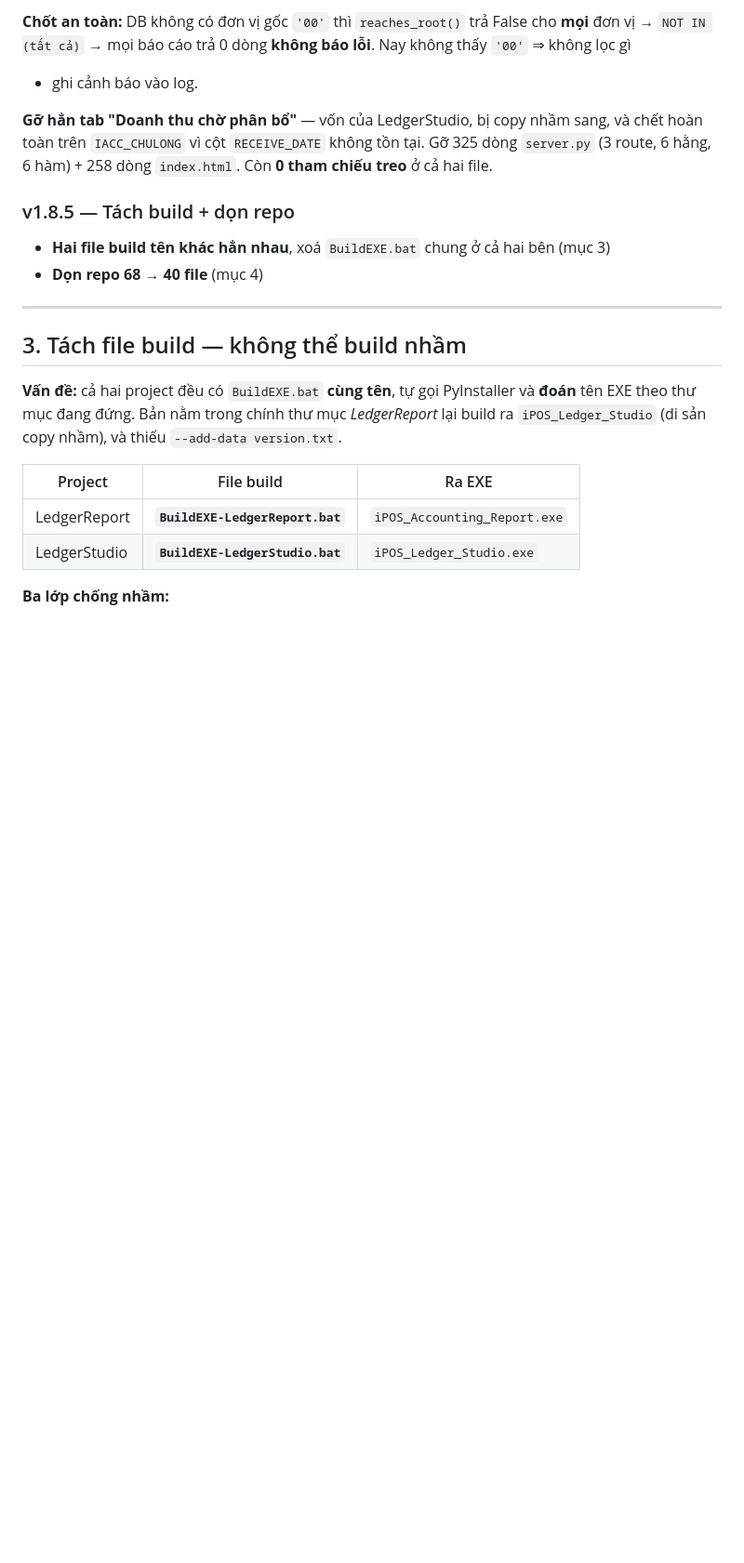
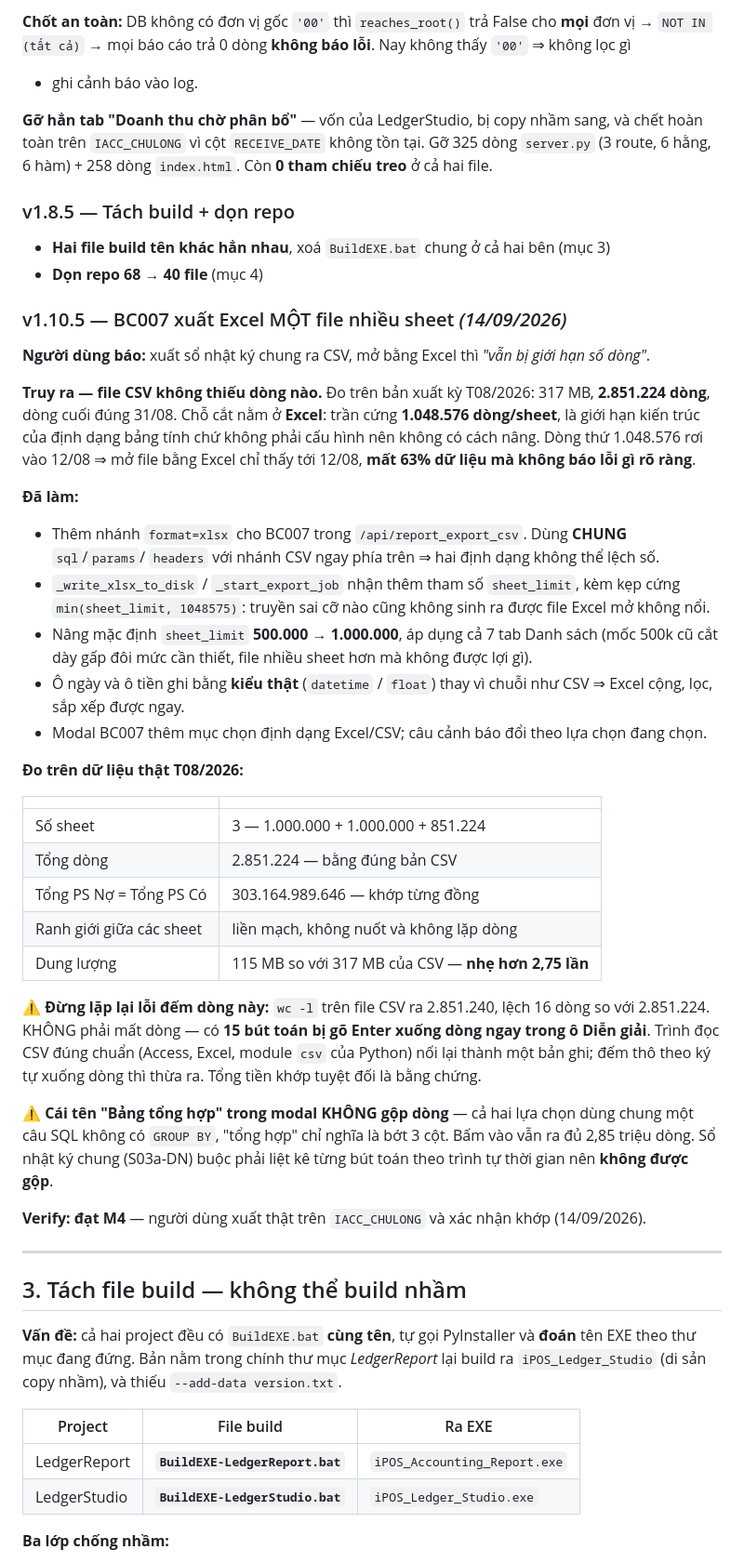
Before and after one commit to trungkhanhduong93/ledgerreport, a Markdown page: NHAT_KY_CONG_VIEC.md, the part around one of its changes. Shown at 93% size. GitHub-like rendering; blank space fills up the shorter version.

Commit message:
docs(nhat ky): ghi muc v1.10.5 - BC007 xuat Excel mot file nhieu sheet, dat M4
Nguoi dung xac nhan file xuat that tren IACC_CHULONG da khop (14/09/2026) nen
tinh nang len du 4 muc verify, ban giao duoc.

Ghi lai day du de lan sau khoi mo lai:
- Nguyen nhan that: file CSV khong thieu dong nao, Excel moi la cho cat (tran
  cung 1.048.576 dong/sheet). Dong thu 1.048.576 roi vao 12/08 -> mo bang Excel
  chi thay toi 12/08, mat 63% du lieu ma khong bao loi gi ro rang.
- So do tren du lieu that T08/2026: 3 sheet (1.000.000 + 1.000.000 + 851.224),
  tong PS No = PS Co = 303.164.989.646 khop tung dong, ranh gioi sheet lien mach,
  115 MB so voi 317 MB cua CSV.
- Hai cai bay ghi lai de khoi mac lai: (1) wc -l dem thua 16 dong vi co 15 but
  toan bi go Enter xuong dong ngay trong o Dien giai, khong phai mat dong;
  (2) nut "Bang tong hop" trong modal KHONG he gop dong, hai lua chon dung chung
  mot cau SQL khong co GROUP BY.

Bo sung 2 muc con treo: nang 3 GitHub Action len Node 24 (thieu scope workflow,
de chu repo quyet) va route /api/version bi dang ky 2 lan.

Co-Authored-By: Claude Opus 5 <noreply@anthropic.com>

```diff
--- a/NHAT_KY_CONG_VIEC.md
+++ b/NHAT_KY_CONG_VIEC.md
@@ -112,6 +112,47 @@ trên `IACC_CHULONG` vì cột `RECEIVE_DATE` không tồn tại. Gỡ 325 dòng
 
 - **Hai file build tên khác hẳn nhau**, xoá `BuildEXE.bat` chung ở cả hai bên (mục 3)
 - **Dọn repo 68 → 40 file** (mục 4)
+
+### v1.10.5 — BC007 xuất Excel MỘT file nhiều sheet *(14/09/2026)*
+
+**Người dùng báo:** xuất sổ nhật ký chung ra CSV, mở bằng Excel thì *"vẫn bị giới hạn số dòng"*.
+
+**Truy ra — file CSV không thiếu dòng nào.** Đo trên bản xuất kỳ T08/2026: 317 MB, **2.851.224 dòng**,
+dòng cuối đúng 31/08. Chỗ cắt nằm ở **Excel**: trần cứng **1.048.576 dòng/sheet**, là giới hạn kiến
+trúc của định dạng bảng tính chứ không phải cấu hình nên không có cách nâng. Dòng thứ 1.048.576 rơi
+vào 12/08 ⇒ mở file bằng Excel chỉ thấy tới 12/08, **mất 63% dữ liệu mà không báo lỗi gì rõ ràng**.
+
+**Đã làm:**
+- Thêm nhánh `format=xlsx` cho BC007 trong `/api/report_export_csv`. Dùng **CHUNG** `sql`/`params`/
+  `headers` với nhánh CSV ngay phía trên ⇒ hai định dạng không thể lệch số.
+- `_write_xlsx_to_disk` / `_start_export_job` nhận thêm tham số `sheet_limit`, kèm kẹp cứng
+  `min(sheet_limit, 1048575)`: truyền sai cỡ nào cũng không sinh ra được file Excel mở không nổi.
+- Nâng mặc định `sheet_limit` **500.000 → 1.000.000**, áp dụng cả 7 tab Danh sách (mốc 500k cũ cắt
+  dày gấp đôi mức cần thiết, file nhiều sheet hơn mà không được lợi gì).
+- Ô ngày và ô tiền ghi bằng **kiểu thật** (`datetime` / `float`) thay vì chuỗi như CSV ⇒ Excel cộng,
+  lọc, sắp xếp được ngay.
+- Modal BC007 thêm mục chọn định dạng Excel/CSV; câu cảnh báo đổi theo lựa chọn đang chọn.
+
+**Đo trên dữ liệu thật T08/2026:**
+
+| | |
+|---|---|
+| Số sheet | 3 — 1.000.000 + 1.000.000 + 851.224 |
+| Tổng dòng | 2.851.224 — bằng đúng bản CSV |
+| Tổng PS Nợ = Tổng PS Có | 303.164.989.646 — khớp từng đồng |
+| Ranh giới giữa các sheet | liền mạch, không nuốt và không lặp dòng |
+| Dung lượng | 115 MB so với 317 MB của CSV — **nhẹ hơn 2,75 lần** |
+
+⚠️ **Đừng lặp lại lỗi đếm dòng này:** `wc -l` trên file CSV ra 2.851.240, lệch 16 dòng so với
+2.851.224. KHÔNG phải mất dòng — có **15 bút toán bị gõ Enter xuống dòng ngay trong ô Diễn giải**.
+Trình đọc CSV đúng chuẩn (Access, Excel, module `csv` của Python) nối lại thành một bản ghi; đếm thô
+theo ký tự xuống dòng thì thừa ra. Tổng tiền khớp tuyệt đối là bằng chứng.
+
+⚠️ **Cái tên "Bảng tổng hợp" trong modal KHÔNG gộp dòng** — cả hai lựa chọn dùng chung một câu SQL
+không có `GROUP BY`, "tổng hợp" chỉ nghĩa là bớt 3 cột. Bấm vào vẫn ra đủ 2,85 triệu dòng. Sổ nhật ký
+chung (S03a-DN) buộc phải liệt kê từng bút toán theo trình tự thời gian nên **không được gộp**.
+
+**Verify: đạt M4** — người dùng xuất thật trên `IACC_CHULONG` và xác nhận khớp (14/09/2026).
 
 ---
 
```
Also changed, not shown: other parts of NHAT_KY_CONG_VIEC.md (+9 -0 lines).
